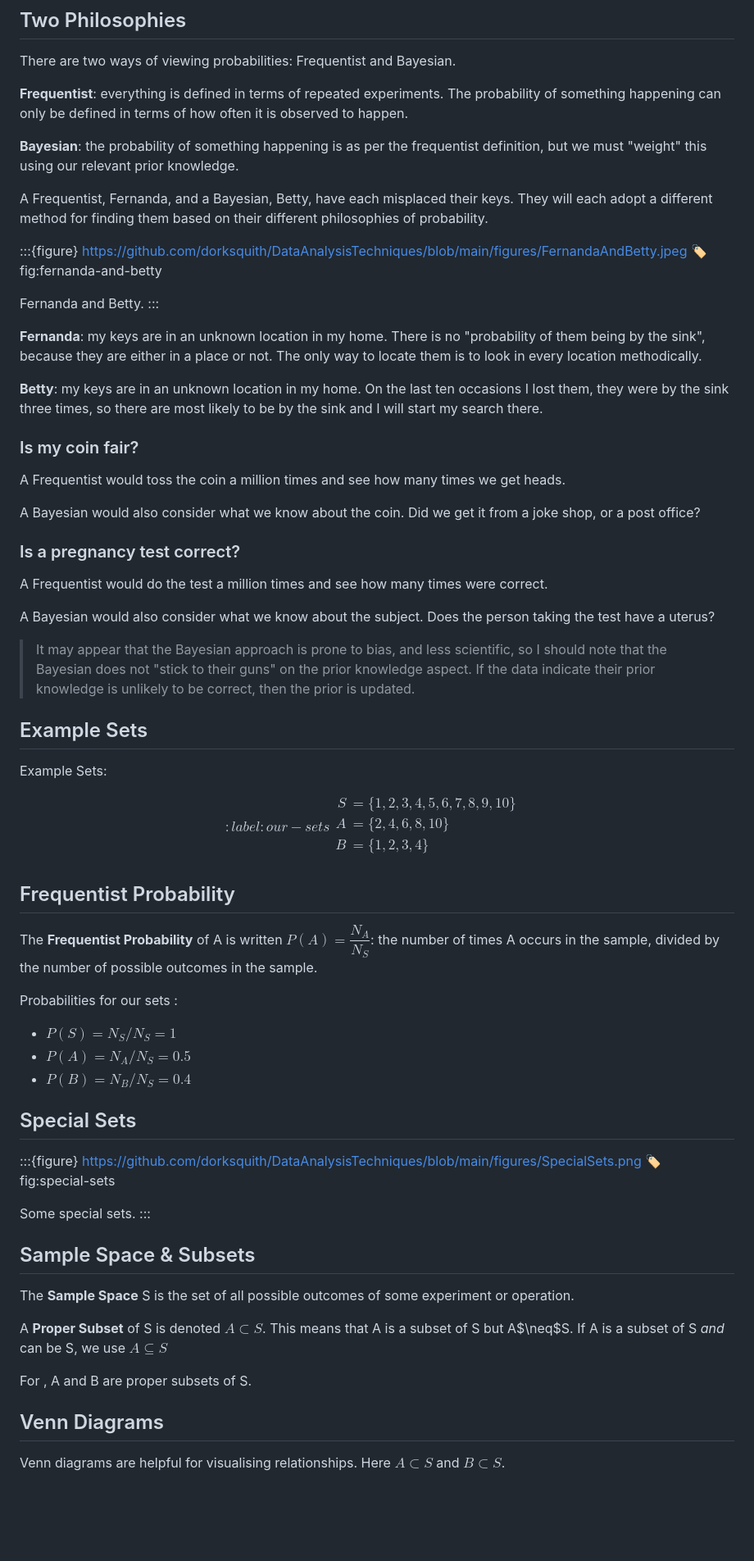
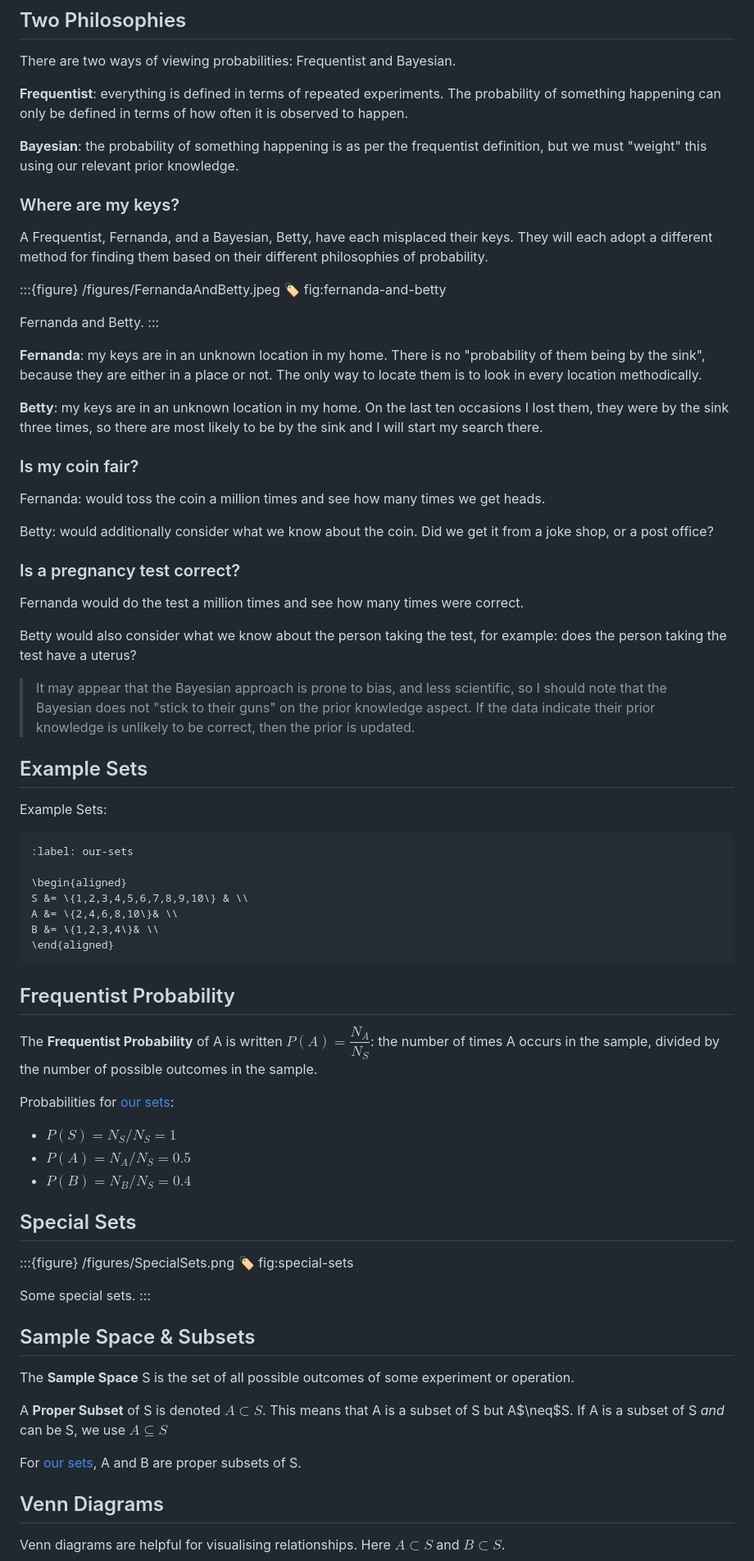
Before and after one commit to dorksquith/DataAnalysisTechniques, a Markdown page: Probability.md, the part around the change. Shown at 82% size. Drawn GitHub-style; blank space fills up the shorter version.

````diff
--- a/Probability.md
+++ b/Probability.md
@@ -15,9 +15,12 @@ There are two ways of viewing probabilities: Frequentist and Bayesian.
 
 **Bayesian**: the probability of something happening is as per the frequentist definition, but we must "weight" this using our relevant prior knowledge.
 
+
+### Where are my keys?
+
 A Frequentist, Fernanda, and a Bayesian, Betty, have each misplaced their keys. They will each adopt a different method for finding them based on their different philosophies of probability.
 
-:::{figure} https://github.com/dorksquith/DataAnalysisTechniques/blob/main/figures/FernandaAndBetty.jpeg
+:::{figure} /figures/FernandaAndBetty.jpeg
 :label: fig:fernanda-and-betty
 
 Fernanda and Betty.
@@ -30,15 +33,15 @@ Fernanda and Betty.
 
 ### Is my coin fair?
 
-A Frequentist would toss the coin a million times and see how many times we get heads.
+Fernanda: would toss the coin a million times and see how many times we get heads.
 
-A Bayesian would also consider what we know about the coin. Did we get it from a joke shop, or a post office?
+Betty: would additionally consider what we know about the coin. Did we get it from a joke shop, or a post office?
 
 ### Is a pregnancy test correct?
 
-A Frequentist would do the test a million times and see how many times were correct.
+Fernanda would do the test a million times and see how many times were correct.
 
-A Bayesian would also consider what we know about the subject. Does the person taking the test have a uterus?
+Betty would also consider what we know about the person taking the test, for example: does the person taking the test have a uterus?
 
 
 > It may appear that the Bayesian approach is prone to bias, and less scientific, so I should note that the Bayesian does not "stick to their guns" on the prior knowledge aspect. If the data indicate their prior knowledge is unlikely to be correct, then the prior is updated.
@@ -49,14 +52,15 @@ A Bayesian would also consider what we know about the subject. Does the person t
 
 Example Sets:
 
-$$
+```{math}
 :label: our-sets
+
 \begin{aligned}
 S &= \{1,2,3,4,5,6,7,8,9,10\} & \\
 A &= \{2,4,6,8,10\}& \\
 B &= \{1,2,3,4\}& \\
 \end{aligned}
-$$
+```
 
 
 ## Frequentist Probability
@@ -65,14 +69,14 @@ $$
 The **Frequentist Probability** of A is written $P(A) = \dfrac{N_A}{N_S}$: the number of times A occurs in the sample, divided by the number of possible outcomes
 in the sample.
 
-Probabilities for our sets [](#our-sets):
+Probabilities for [our sets](#our-sets):
 * $P(S) = N_S/N_S =1$
 * $P(A) = N_A / N_S  = 0.5$
 * $P(B) = N_B / N_S  = 0.4$
 
 
 ## Special Sets
-:::{figure} https://github.com/dorksquith/DataAnalysisTechniques/blob/main/figures/SpecialSets.png
+:::{figure} /figures/SpecialSets.png
 :label: fig:special-sets
 
 Some special sets.
@@ -85,7 +89,7 @@ The **Sample Space** S is the set of all possible outcomes of some experiment or
 
 A **Proper Subset** of S is denoted $A\subset S$. This means that A is a subset of S but A$\neq$S. If A is a subset of S *and* can be S, we use $A\subseteq S$
 
-For [](#our-sets), A and B are proper subsets of S.
+For [our sets](#our-sets), A and B are proper subsets of S.
 
 
 ## Venn Diagrams
````
Also changed, not shown: TerminologyAndConcepts.md (+45 -21 lines).
